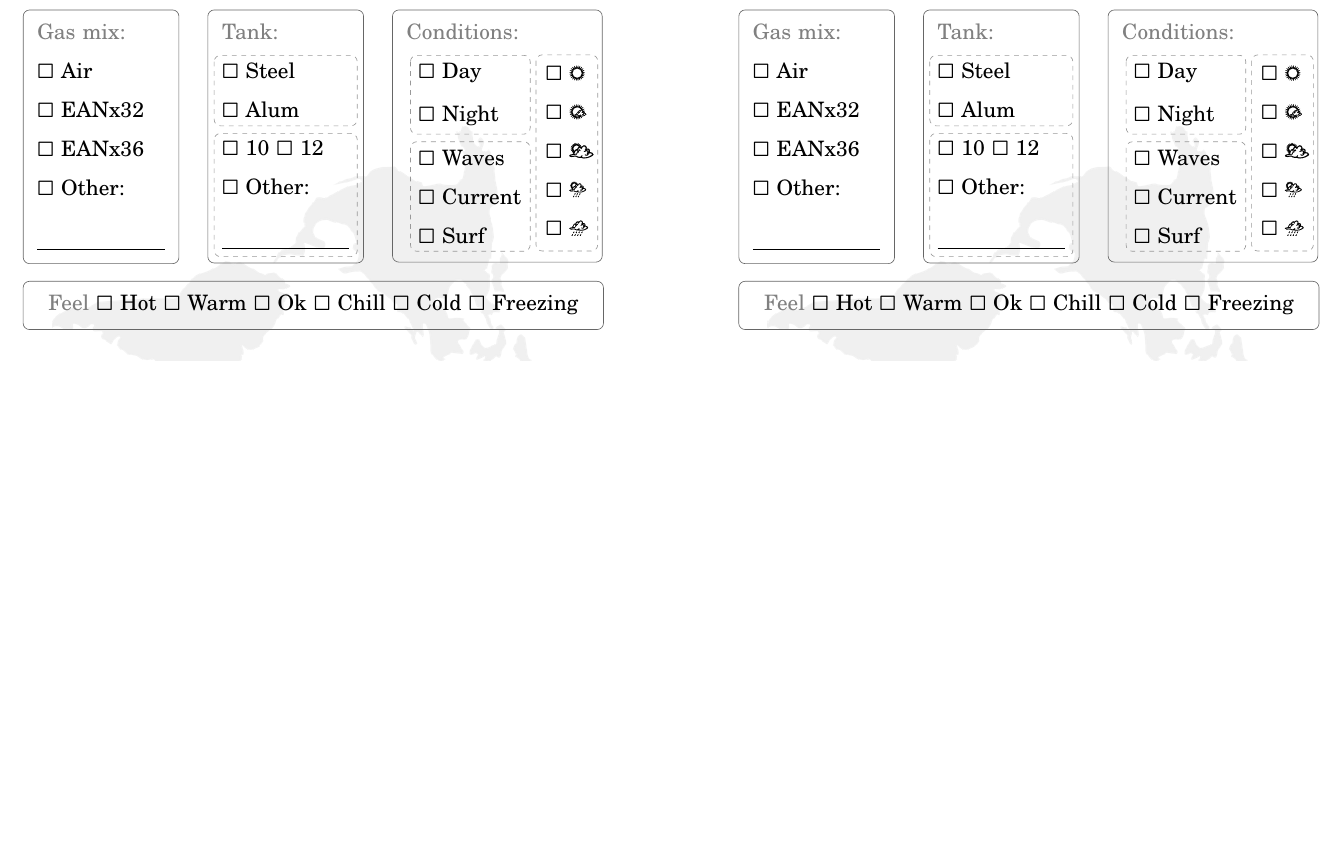
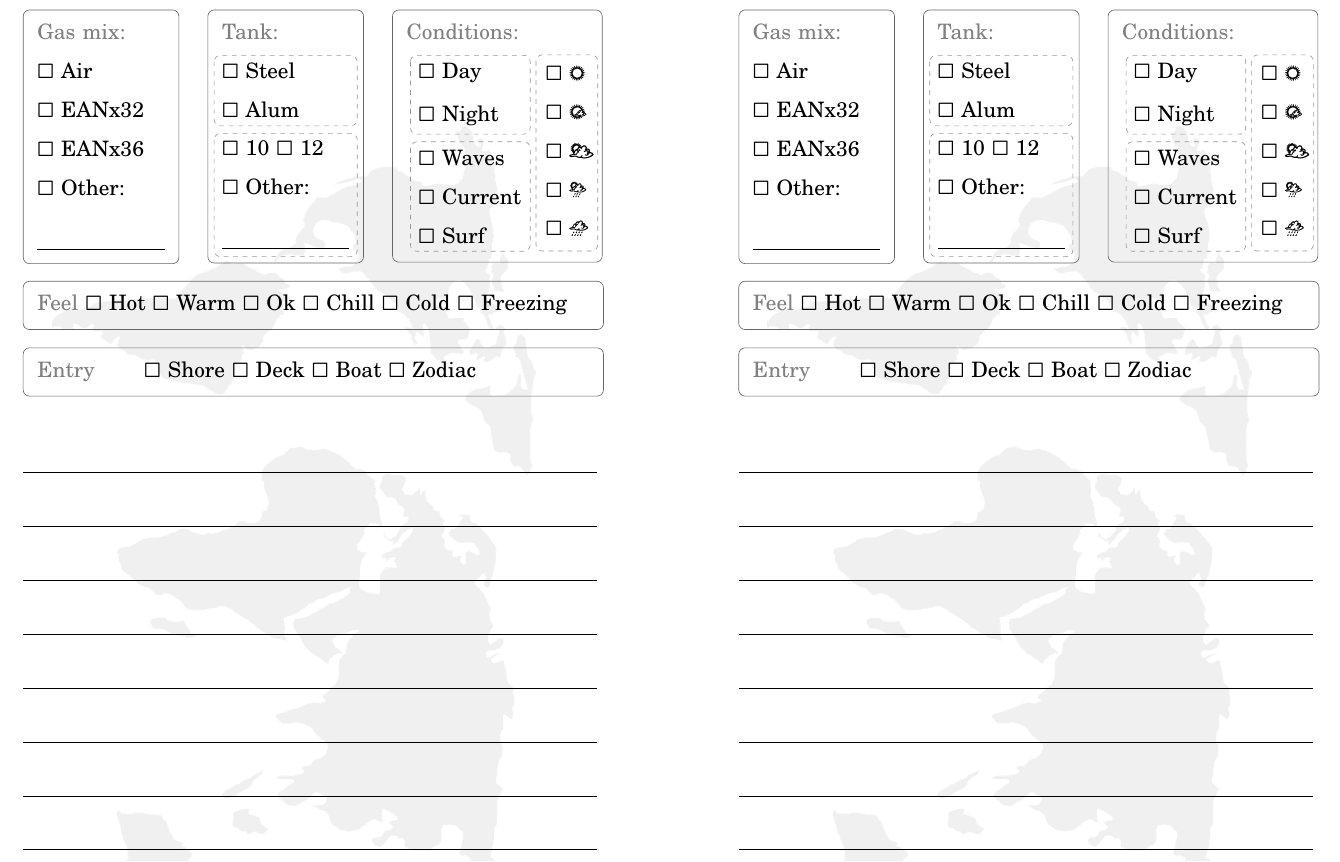
Before and after one commit to rayslava/divelog, a LaTeX document (divelog.tex): part of page 2 of 2, cut so that both start at the same text, the shorter picture padded with empty space. Compiled offline with pdfLaTeX.

Commit message:
Second page filled up

```diff
--- a/divelog.tex
+++ b/divelog.tex
@@ -48,7 +48,7 @@
   color=black,
   opacity=.2,
   angle=270,
-  hshift=-8em,
+  hshift=-6em,
   contents={%
     \includegraphics[width=2\paperwidth,height=.85\paperheight]{World_Map_Grayscale.png}
   }%
@@ -227,7 +228,31 @@
       (a) rectangle (b);
     \end{pgfonlayer}
 
+    % Water entry part
+    \node [align=left, below = 1.5em of feeling, text width=26em] (entry) {\textcolor{grayedcaption}{Entry\hspace{2em}} $\square$~Shore~$\square$~Deck~$\square$~Boat~$\square$~Zodiac};
+    \begin{pgfonlayer}{background}
+      % Compute a few helper coordinates
+      \pgfmathsetmacro{\sp}{0.15}
+      \path (entry.west |- entry.north)+(-\sp,\sp) node (a) {};
+      \path (entry.south -| entry.east)+(+\sp,-\sp) node (b) {};
+      \path[rounded corners, draw=boundbox, solid]
+      (a) rectangle (b);
+    \end{pgfonlayer}
   \end{tikzpicture}
+
+  \noindent
+  \\\vspace{2em}
+  \hfill
+  \begin{minipage}{0.89\linewidth}
+    \phantom{}\hrulefill\\
+    \phantom{}\hrulefill\\
+    \phantom{}\hrulefill\\
+    \phantom{}\hrulefill\\
+    \phantom{}\hrulefill\\
+    \phantom{}\hrulefill\\
+    \phantom{}\hrulefill\\
+    \phantom{}\hrulefill\\
+  \end{minipage}
 
   \backgroundsetup{
     scale=.6,
```
Also changed, not shown: divelog.tex (10 more changed lines).
